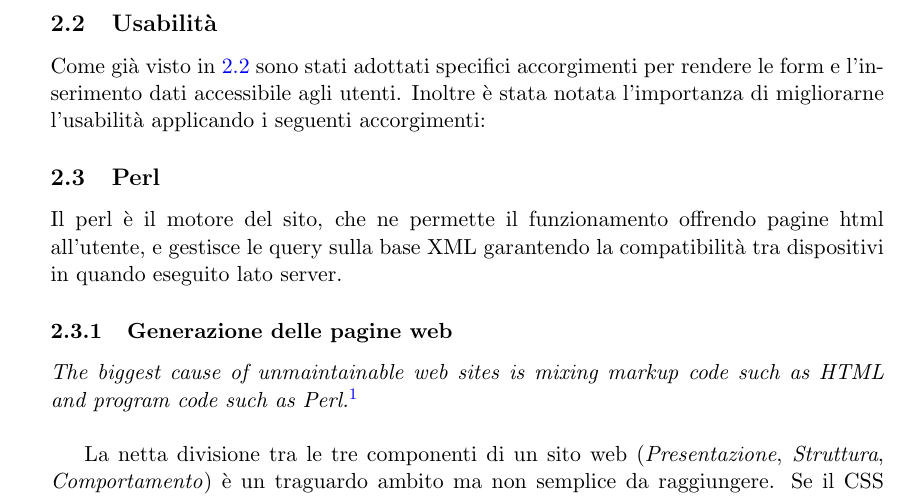
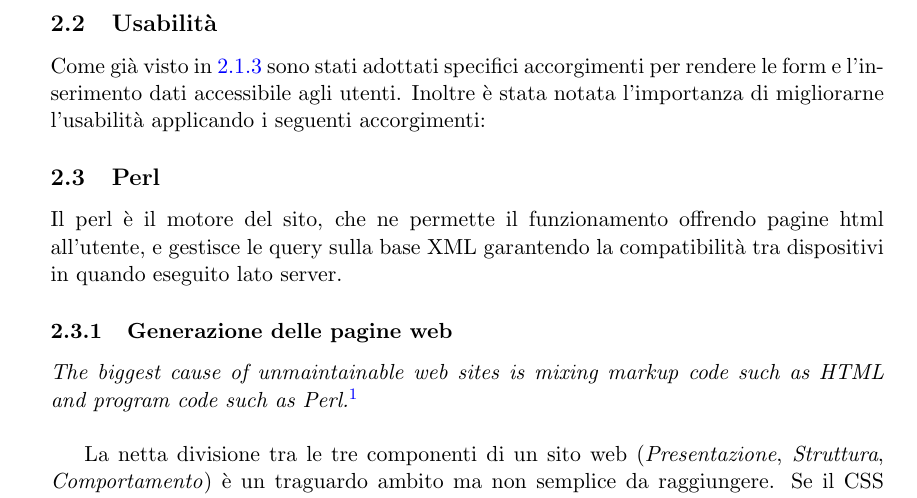
Before and after one commit to Hexamini/PassioneKaraoke, a LaTeX document (doc/main.tex, which reads doc/res/chapter/design/usabilita.tex): part of page 8 of 16, cut so that both start at the same text. Compiled offline with pdfLaTeX.

Commit message:
Corretto linking label

```diff
--- a/doc/res/chapter/design/usabilita.tex
+++ b/doc/res/chapter/design/usabilita.tex
@@ -1,4 +1,4 @@
 \subsection{Usabilità}
 %TODO
 \label{form-usabilita}
-Come già visto in \ref{form-usabilita} sono stati adottati specifici accorgimenti per rendere le form e l'inserimento dati accessibile agli utenti. Inoltre è stata notata l'importanza di migliorarne l'usabilità applicando i seguenti accorgimenti: %elencare quali
+Come già visto in \ref{form-accessibilita} sono stati adottati specifici accorgimenti per rendere le form e l'inserimento dati accessibile agli utenti. Inoltre è stata notata l'importanza di migliorarne l'usabilità applicando i seguenti accorgimenti: %elencare quali
```
